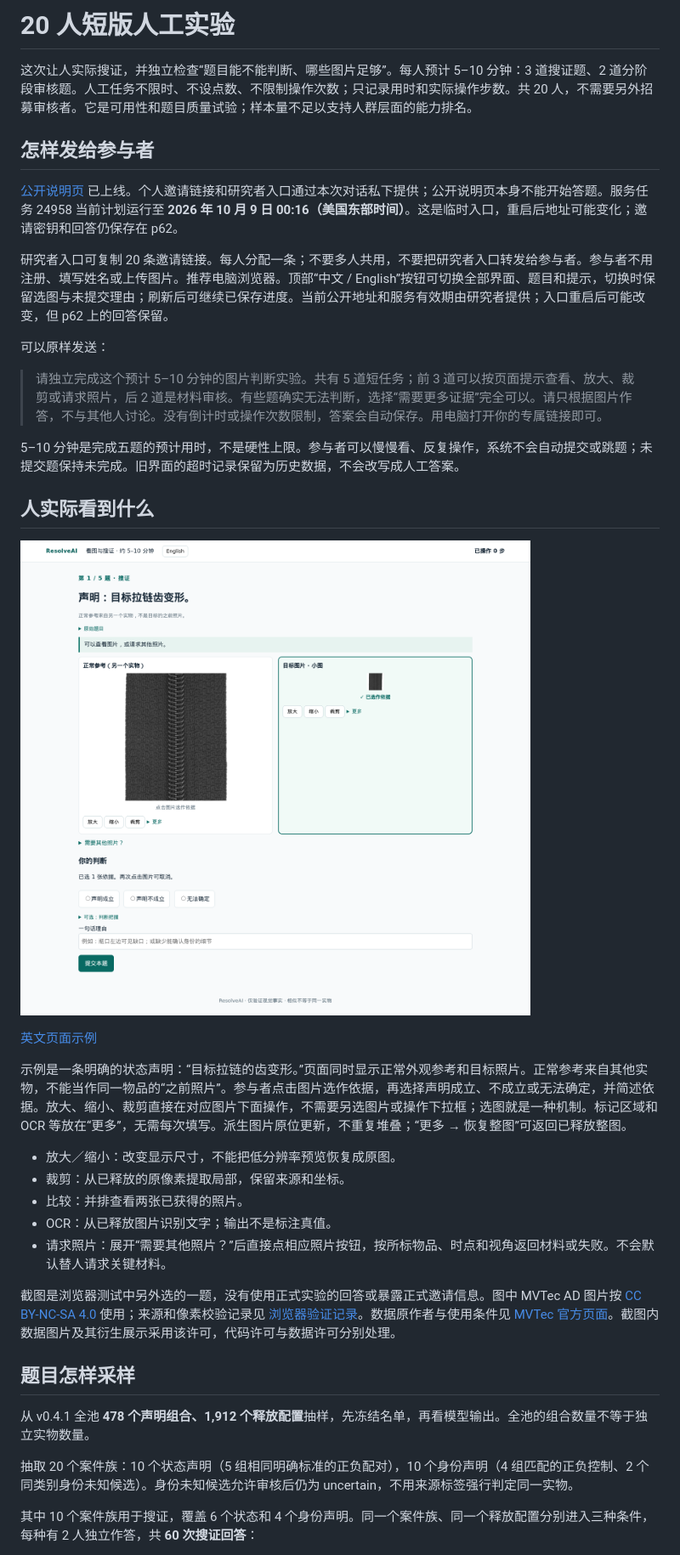
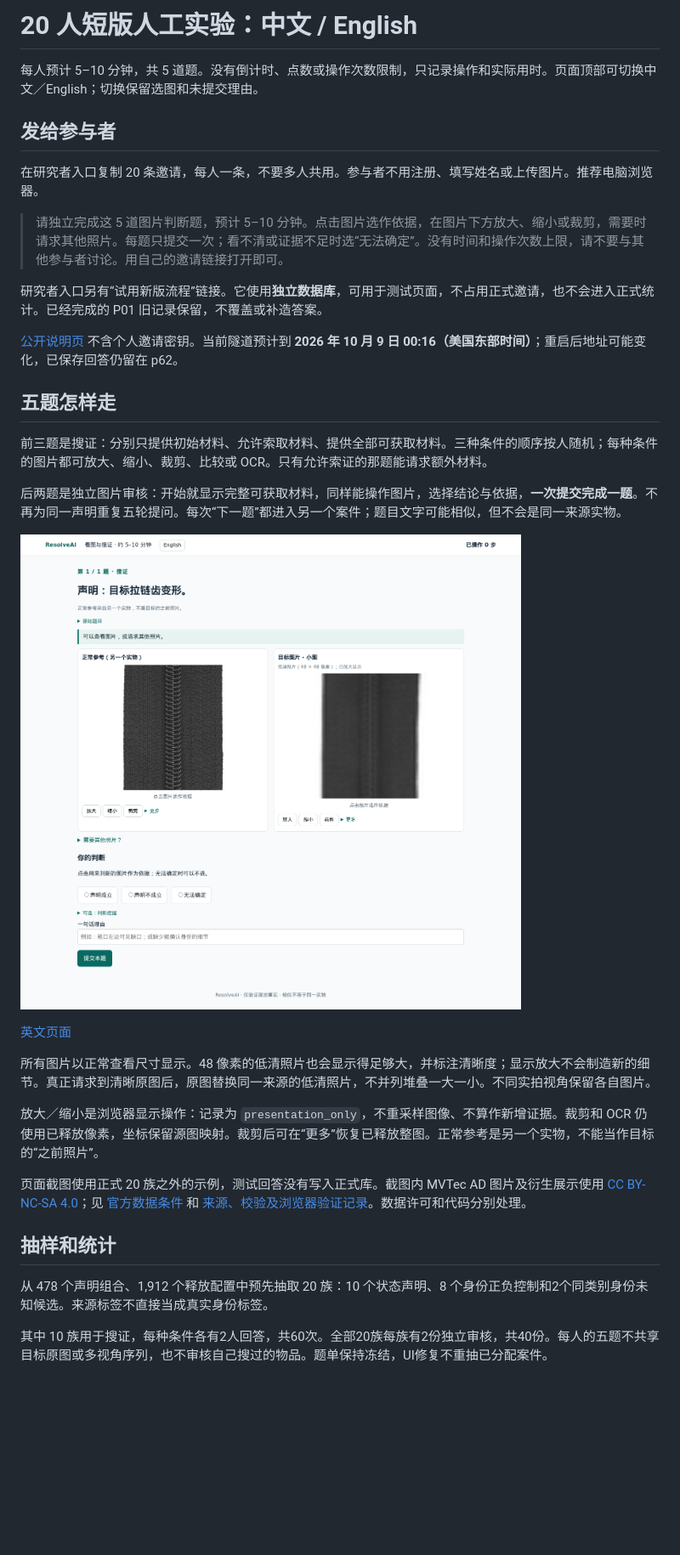
Before and after one commit to ZhangAIPI/ResolveAI, a Markdown page: docs/human_study.zh-CN.md, the part around the change printed below. Shown: that part at 85% size. Rendered like a GitHub page; pictures changed too: docs/demo/assets/human-study.png; blank space fills up the shorter version.

Commit message:
Make all five human tasks usable and submit reviews once

```diff
--- a/docs/human_study.zh-CN.md
+++ b/docs/human_study.zh-CN.md
@@ -1,40 +1,36 @@
-# 20 人短版人工实验
+# 20 人短版人工实验：中文 / English
 
-这次让人实际搜证，并独立检查“题目能不能判断、哪些图片足够”。每人预计 5–10 分钟：3 道搜证题、2 道分阶段审核题。人工任务不限时、不设点数、不限制操作次数；只记录用时和实际操作步数。共 20 人，不需要另外招募审核者。它是可用性和题目质量试验；样本量不足以支持人群层面的能力排名。
+每人预计 5–10 分钟，共 5 道题。没有倒计时、点数或操作次数限制，只记录操作和实际用时。页面顶部可切换中文／English；切换保留选图和未提交理由。
 
-## 怎样发给参与者
+## 发给参与者
 
-[公开说明页](https://pathology-decision-solved-mood.trycloudflare.com) 已上线。个人邀请链接和研究者入口通过本次对话私下提供；公开说明页本身不能开始答题。服务任务 24958 当前计划运行至 **2026 年 10 月 9 日 00:16（美国东部时间）**。这是临时入口，重启后地址可能变化；邀请密钥和回答仍保存在 p62。
+在研究者入口复制 20 条邀请，每人一条，不要多人共用。参与者不用注册、填写姓名或上传图片。推荐电脑浏览器。
 
-研究者入口可复制 20 条邀请链接。每人分配一条；不要多人共用，不要把研究者入口转发给参与者。参与者不用注册、填写姓名或上传图片。推荐电脑浏览器。顶部“中文 / English”按钮可切换全部界面、题目和提示，切换时保留选图与未提交理由；刷新后可继续已保存进度。当前公开地址和服务有效期由研究者提供；入口重启后可能改变，但 p62 上的回答保留。
+> 请独立完成这 5 道图片判断题，预计 5–10 分钟。点击图片选作依据，在图片下方放大、缩小或裁剪，需要时请求其他照片。每题只提交一次；看不清或证据不足时选“无法确定”。没有时间和操作次数上限，请不要与其他参与者讨论。用自己的邀请链接打开即可。
 
-可以原样发送：
+研究者入口另有“试用新版流程”链接。它使用**独立数据库**，可用于测试页面，不占用正式邀请，也不会进入正式统计。已经完成的 P01 旧记录保留，不覆盖或补造答案。
 
-> 请独立完成这个预计 5–10 分钟的图片判断实验。共有 5 道短任务；前 3 道可以按页面提示查看、放大、裁剪或请求照片，后 2 道是材料审核。有些题确实无法判断，选择“需要更多证据”完全可以。请只根据图片作答，不与其他人讨论。没有倒计时或操作次数限制，答案会自动保存。用电脑打开你的专属链接即可。
+[公开说明页](https://pathology-decision-solved-mood.trycloudflare.com) 不含个人邀请密钥。当前隧道预计到 **2026 年 10 月 9 日 00:16（美国东部时间）**；重启后地址可能变化，已保存回答仍留在 p62。
 
-5–10 分钟是完成五题的预计用时，不是硬性上限。参与者可以慢慢看、反复操作，系统不会自动提交或跳题；未提交题保持未完成。旧界面的超时记录保留为历史数据，不会改写成人工答案。
+## 五题怎样走
 
-## 人实际看到什么
+前三题是搜证：分别只提供初始材料、允许索取材料、提供全部可获取材料。三种条件的顺序按人随机；每种条件的图片都可放大、缩小、裁剪、比较或 OCR。只有允许索证的那题能请求额外材料。
 
-![中文搜证页面](demo/assets/human-study.png)
+后两题是独立图片审核：开始就显示完整可获取材料，同样能操作图片，选择结论与依据，**一次提交完成一题**。不再为同一声明重复五轮提问。每次“下一题”都进入另一个案件；题目文字可能相似，但不会是同一来源实物。
 
-[英文页面示例](demo/assets/human-study.en.png)
+![中文页面](demo/assets/human-study.png)
 
-示例是一条明确的状态声明：“目标拉链的齿变形。”页面同时显示正常外观参考和目标照片。正常参考来自其他实物，不能当作同一物品的“之前照片”。参与者点击图片选作依据，再选择声明成立、不成立或无法确定，并简述依据。放大、缩小、裁剪直接在对应图片下面操作，不需要另选图片或操作下拉框；选图就是一种机制。标记区域和 OCR 等放在“更多”，无需每次填写。派生图片原位更新，不重复堆叠；“更多 → 恢复整图”可返回已释放整图。
+[英文页面](demo/assets/human-study.en.png)
 
-- 放大／缩小：改变显示尺寸，不能把低分辨率预览恢复成原图。
-- 裁剪：从已释放的原像素提取局部，保留来源和坐标。
-- 比较：并排查看两张已获得的照片。
-- OCR：从已释放图片识别文字；输出不是标注真值。
-- 请求照片：展开“需要其他照片？”后直接点相应照片按钮，按所标物品、时点和视角返回材料或失败。不会默认替人请求关键材料。
+所有图片以正常查看尺寸显示。48 像素的低清照片也会显示得足够大，并标注清晰度；显示放大不会制造新的细节。真正请求到清晰原图后，原图替换同一来源的低清照片，不并列堆叠一大一小。不同实拍视角保留各自图片。
 
-截图是浏览器测试中另外选的一题，没有使用正式实验的回答或暴露正式邀请信息。图中 MVTec AD 图片按 [CC BY-NC-SA 4.0](https://creativecommons.org/licenses/by-nc-sa/4.0/) 使用；来源和像素校验记录见 [浏览器验证记录](results/human_web_smoke.json)。数据原作者与使用条件见 [MVTec 官方页面](https://www.mvtec.com/research-teaching/datasets/mvtec-ad)。截图内数据图片及其衍生展示采用该许可，代码许可与数据许可分别处理。
+放大／缩小是浏览器显示操作：记录为 `presentation_only`，不重采样图像、不算作新增证据。裁剪和 OCR 仍使用已释放像素，坐标保留源图映射。裁剪后可在“更多”恢复已释放整图。正常参考是另一个实物，不能当作目标的“之前照片”。
 
-## 题目怎样采样
+页面截图使用正式 20 族之外的示例，测试回答没有写入正式库。截图内 MVTec AD 图片及衍生展示使用 [CC BY-NC-SA 4.0](https://creativecommons.org/licenses/by-nc-sa/4.0/)；见 [官方数据条件](https://www.mvtec.com/research-teaching/datasets/mvtec-ad) 和 [来源、校验及浏览器验证记录](results/human_web_smoke.json)。数据许可和代码分别处理。
 
-从 v0.4.1 全池 **478 个声明组合、1,912 个释放配置**抽样，先冻结名单，再看模型输出。全池的组合数量不等于独立实物数量。
+## 抽样和统计
 
-抽取 20 个案件族：10 个状态声明（5 组相同明确标准的正负配对），10 个身份声明（4 组匹配的正负控制、2 个同类别身份未知候选）。身份未知候选允许审核后仍为 uncertain，不用来源标签强行判定同一实物。
+从 478 个声明组合、1,912 个释放配置中预先抽取 20 族：10 个状态声明、8 个身份正负控制和2个同类别身份未知候选。来源标签不直接当成真实身份标签。
 
-其中 10 个案件族用于搜证，覆盖 6 个状态和 4 个身份声明。同一个案件族、同一个释放配置分别进入三种条件，每种有 2 人独立作答，共 **60 次搜证回答**：
+其中 10 族用于搜证，每种条件各有2人回答，共60次。全部20族每族有2份独立审核，共40份。每人的五题不共享目标原图或多视角序列，也不审核自己搜过的物品。题单保持冻结，UI修复不重抽已分配案件。
 
```
Also changed, not shown: other parts of docs/human_study.zh-CN.md (+7 -40 lines), docs/status.md (+4 -0 lines), docs/demo/assets/human-study.en.png, 10 other files.
